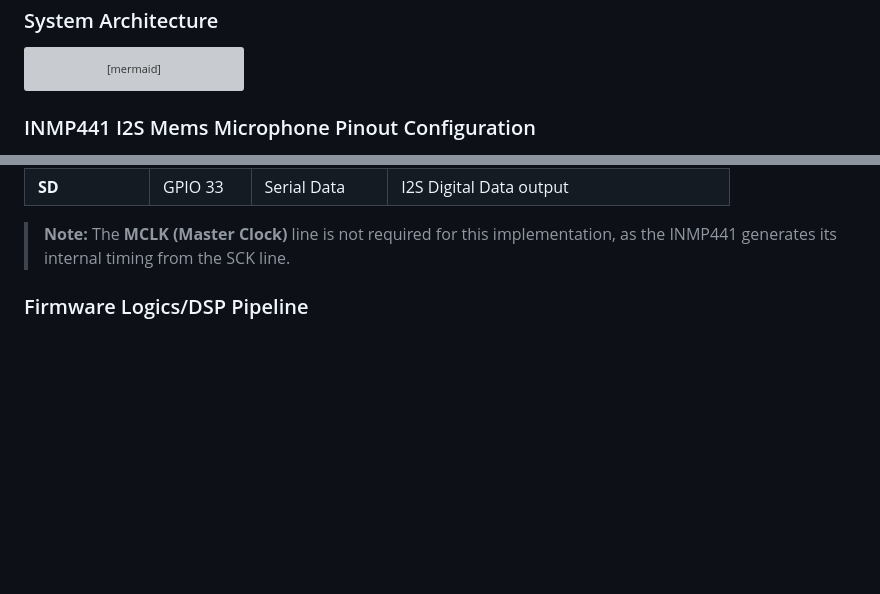
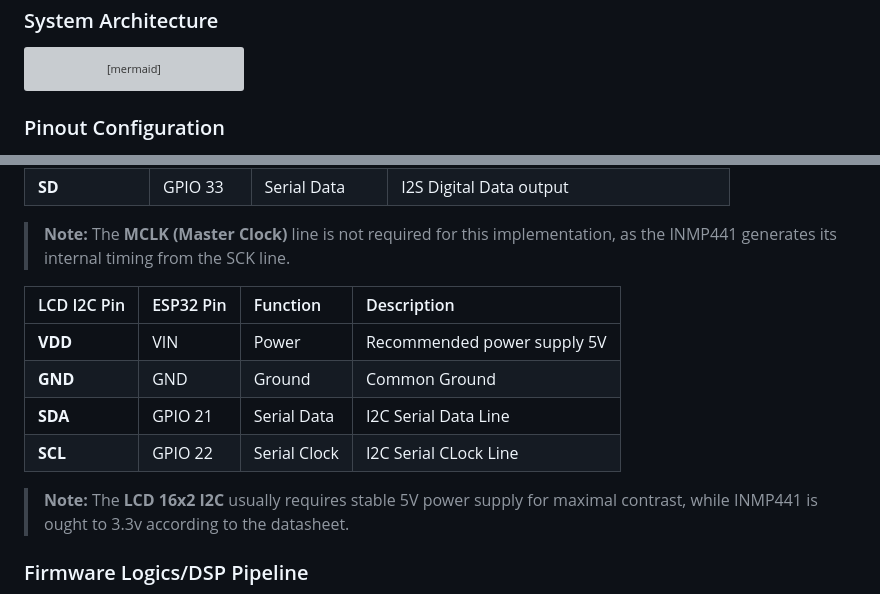
Before and after one commit to alfonsomzrtt/acoustic-level-monitoring, a Markdown page: README.md, 2 parts joined by grey strips. GitHub-like rendering; blank space fills up the shorter version; grey boxes are pictures that could not be loaded.

Commit message:
Revise pinout configuration and add LCD I2C details
Updated the pinout configuration section to reflect changes in the image and added LCD I2C pin information.

````diff
--- a/README.md
+++ b/README.md
@@ -52,5 +52,5 @@ graph TD
     H --> I
     I --> J
 ```
-### INMP441 I2S Mems Microphone Pinout Configuration
+###  Pinout Configuration
 <p align="center">
@@ -73,6 +73,13 @@ The system operates in **I2S Standard Mode (Philips)**, allowing for a direct 24
 | **SD** | GPIO 33 | Serial Data | I2S Digital Data output |
 > **Note:** The **MCLK (Master Clock)** line is not required for this implementation, as the INMP441 generates its internal timing from the SCK line.
 
+| LCD I2C Pin | ESP32 Pin | Function | Description |
+| :--- | :--- | :--- | :--- |
+| **VDD** | VIN | Power | Recommended power supply 5V |
+| **GND** | GND | Ground | Common Ground  |
+| **SDA** | GPIO 21 | Serial Data | I2C Serial Data Line |
+| **SCL** | GPIO 22 | Serial Clock |  I2C Serial CLock Line |
+> **Note:** The **LCD 16x2 I2C** usually requires stable 5V power supply for maximal contrast, while INMP441 is ought to 3.3v according to the datasheet.
 
 
 ### Firmware Logics/DSP Pipeline
````
Also changed, not shown: other parts of README.md (+1 -1 lines).
